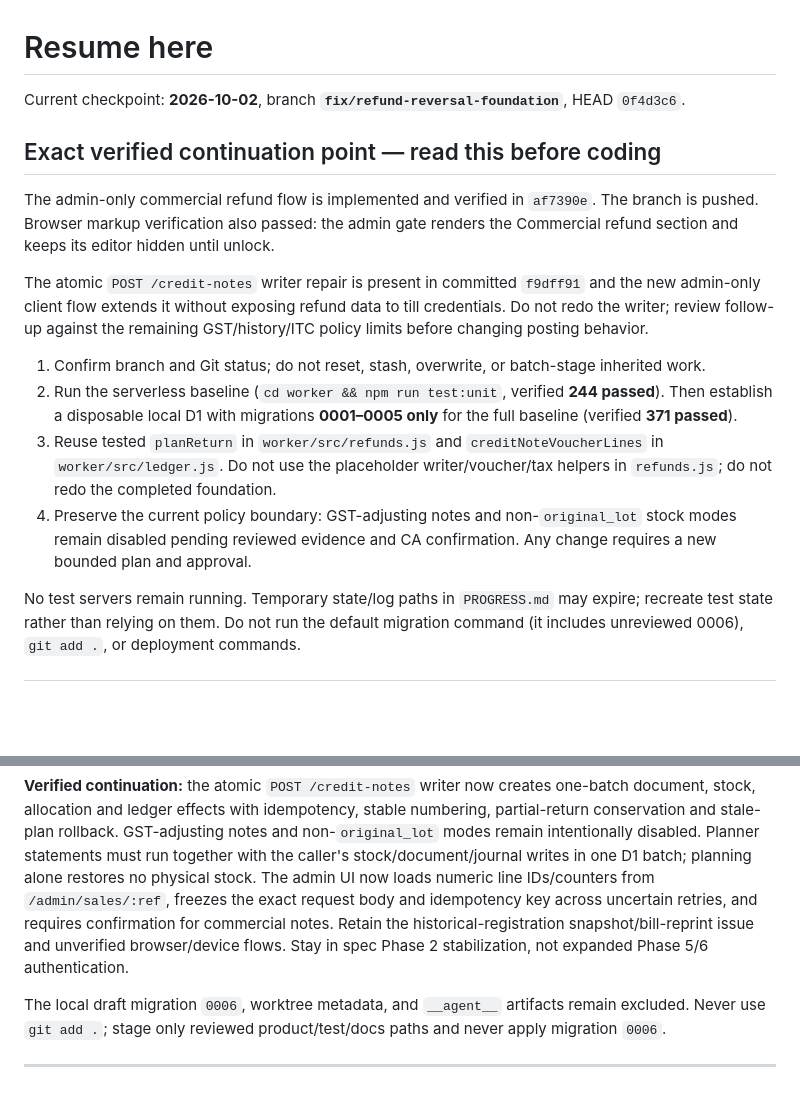
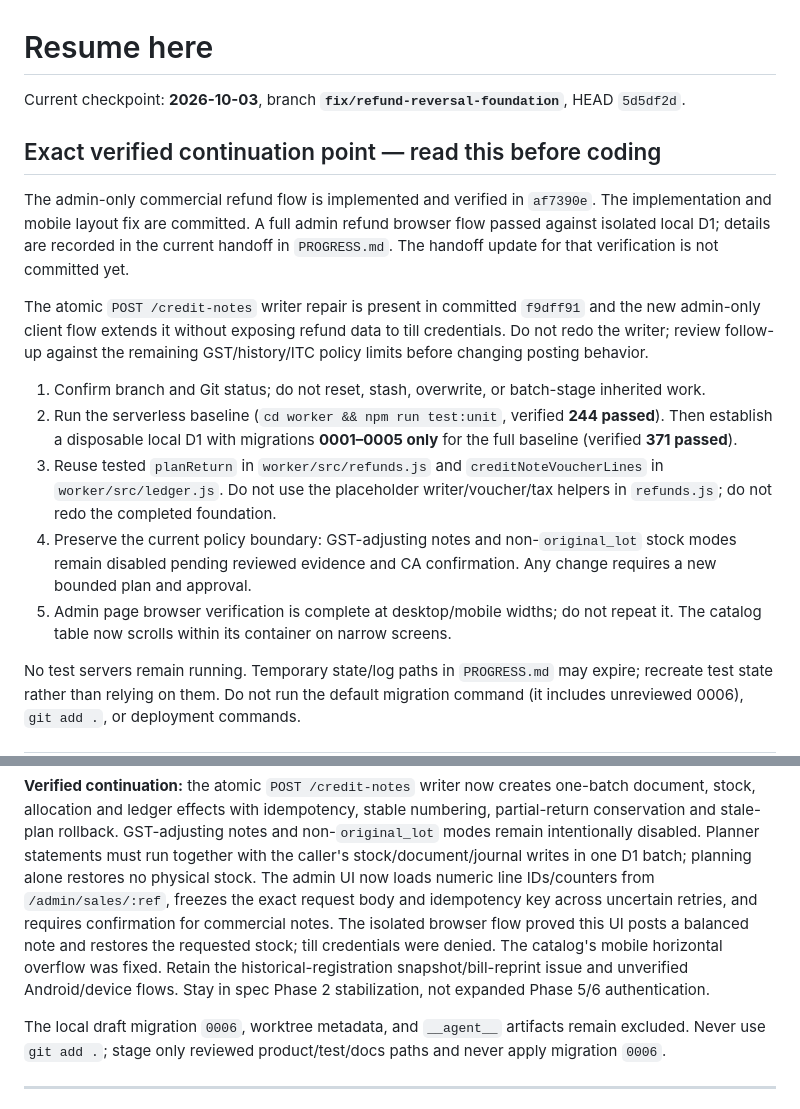
Before and after one commit to saikat212567-cell/pos-hybrid, a Markdown page: RESUME-HERE.md, 2 parts joined by grey strips. GitHub-like rendering; blank space fills up the shorter version.

```diff
--- a/RESUME-HERE.md
+++ b/RESUME-HERE.md
@@ -1,12 +1,14 @@
 # Resume here
 
-Current checkpoint: **2026-10-02**, branch **`fix/refund-reversal-foundation`**, HEAD `0f4d3c6`.
+Current checkpoint: **2026-10-03**, branch **`fix/refund-reversal-foundation`**, HEAD `5d5df2d`.
 
 ## Exact verified continuation point — read this before coding
 
 The admin-only commercial refund flow is implemented and verified in `af7390e`.
-The branch is pushed. Browser markup verification also passed: the admin gate
-renders the Commercial refund section and keeps its editor hidden until unlock.
+The implementation and mobile layout fix are committed. A full admin refund
+browser flow passed against isolated local D1; details are recorded in the
+current handoff in `PROGRESS.md`. The handoff update for that verification is
+not committed yet.
 
 The atomic `POST /credit-notes` writer repair is present in committed `f9dff91` and
 the new admin-only client flow extends it without exposing refund data to till
@@ -20,6 +22,8 @@ GST/history/ITC policy limits before changing posting behavior.
    Do not use the placeholder writer/voucher/tax helpers in `refunds.js`; do not redo the completed foundation.
 4. Preserve the current policy boundary: GST-adjusting notes and non-`original_lot` stock modes remain disabled pending reviewed
     evidence and CA confirmation. Any change requires a new bounded plan and approval.
+5. Admin page browser verification is complete at desktop/mobile widths; do not
+   repeat it. The catalog table now scrolls within its container on narrow screens.
 
 No test servers remain running. Temporary state/log paths in `PROGRESS.md` may expire; recreate test state rather than relying on them.
 Do not run the default migration command (it includes unreviewed 0006), `git add .`, or deployment commands.
@@ -45,8 +49,11 @@ and non-`original_lot` modes remain intentionally disabled. Planner statements m
 stock/document/journal writes in one D1 batch; planning alone restores no physical stock.
 The admin UI now loads numeric line IDs/counters from `/admin/sales/:ref`, freezes
 the exact request body and idempotency key across uncertain retries, and requires
-confirmation for commercial notes. Retain the historical-registration
-snapshot/bill-reprint issue and unverified browser/device flows. Stay in spec
+confirmation for commercial notes. The isolated browser flow proved this UI
+posts a balanced note and restores the requested stock; till credentials were
+denied. The catalog's mobile horizontal overflow was fixed. Retain the
+historical-registration snapshot/bill-reprint issue and unverified Android/device
+flows. Stay in spec
 Phase 2 stabilization, not expanded Phase 5/6 authentication.
 
 The local draft migration `0006`, worktree metadata, and `__agent__` artifacts
```
Also changed, not shown: PROGRESS.md (+24 -9 lines).
